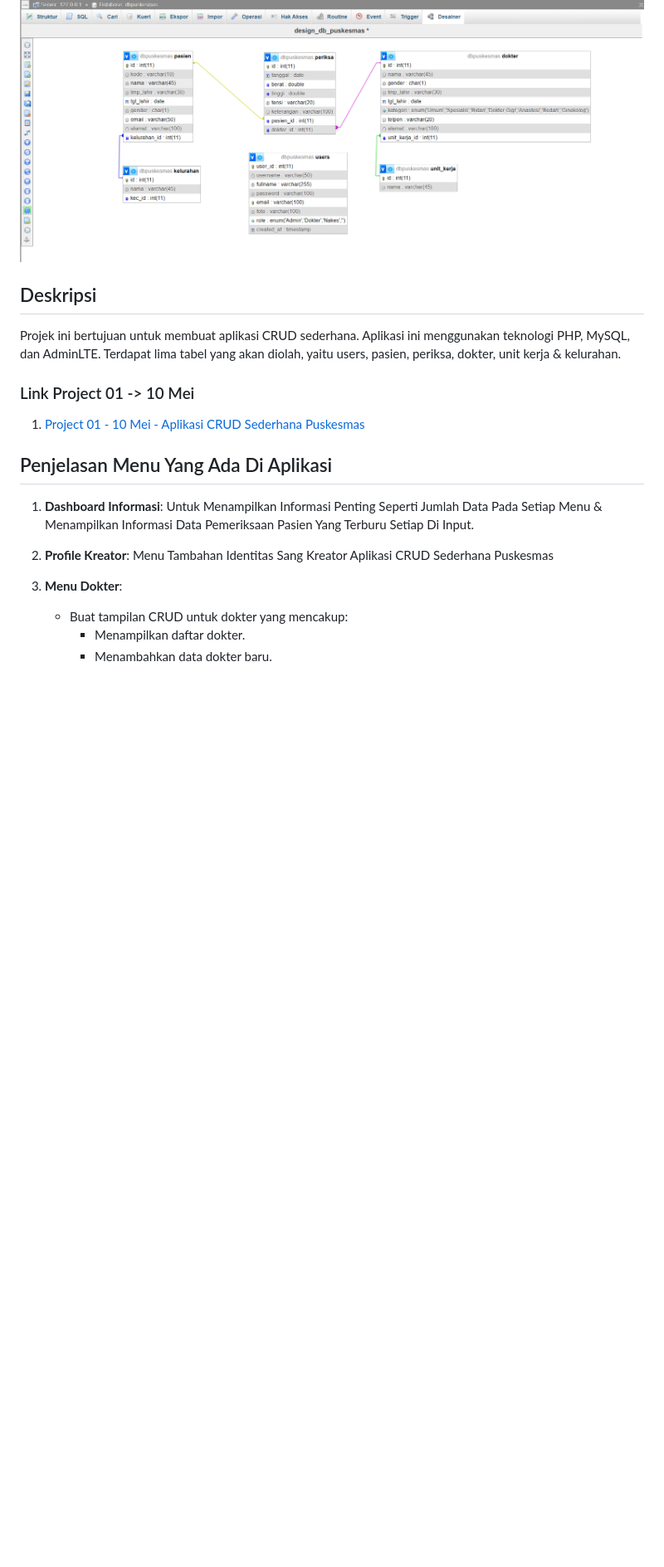
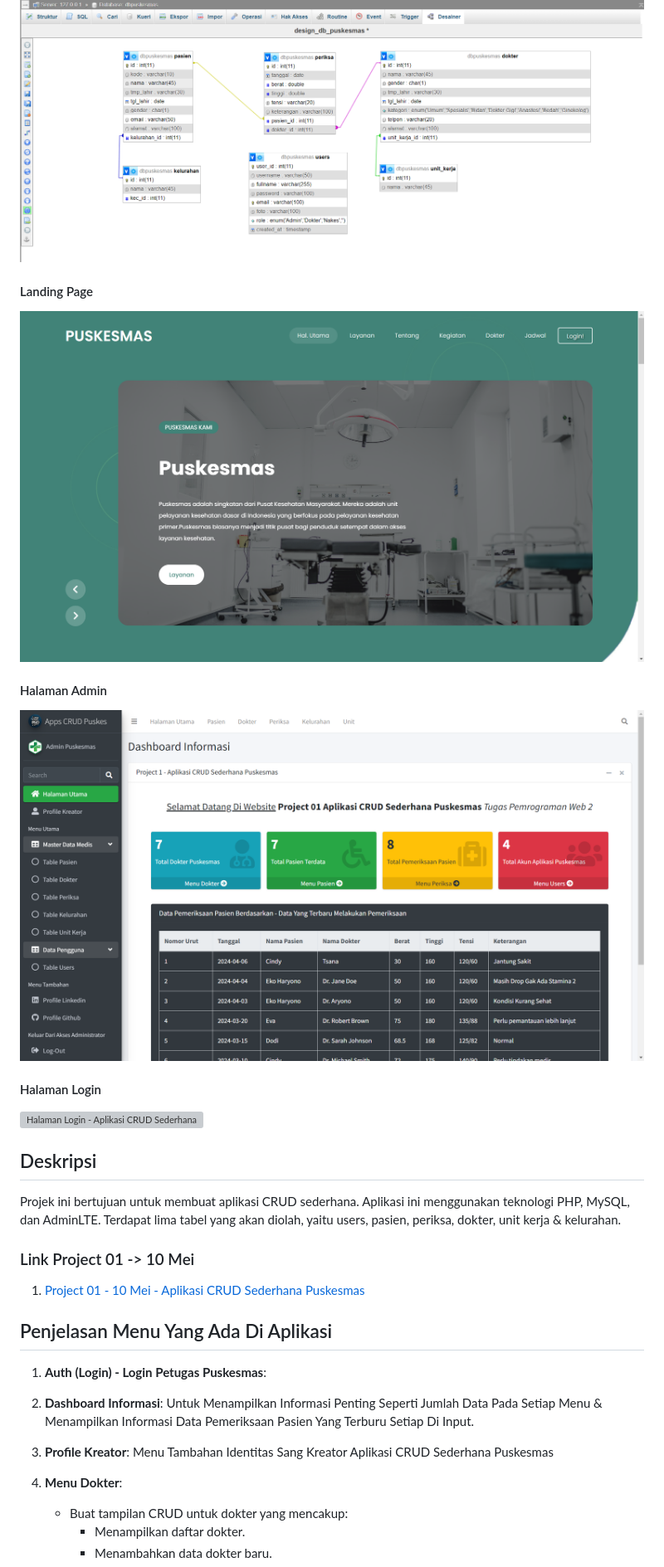
Before and after one commit to ekomh170/Project-1-PemWeb-2-10May, a Markdown page: readme.md, the part around the change printed below. Shown: that part at 83% size. Drawn GitHub-style; pictures changed too: assets/img/readme/halaman_administrator.png (added), assets/img/readme/landing_page.png (added); blank space fills up the shorter version; grey boxes are pictures that could not be loaded.

```diff
--- a/readme.md
+++ b/readme.md
@@ -18,6 +12,14 @@
 #### Design Database
 ![Design Database - Aplikasi CRUD Sederhana Puskesmas dengan PHP, MySQL, dan AdminLTE](assets/img/design_db/design_db_puskesmas.png)
 
+#### Landing Page
+![Landing Page - Aplikasi CRUD Sederhana Puskesmas dengan PHP, MySQL, dan AdminLTE](assets/img/readme/landing_page.png)
+
+#### Halaman Admin
+![Halaman Admin - Aplikasi CRUD Sederhana Puskesmas dengan PHP, MySQL, dan AdminLTE](assets/img/readme/halaman_administrator.png)
+
+#### Halaman Login
+![Halaman Login - Aplikasi CRUD Sederhana Puskesmas dengan PHP, MySQL, dan AdminLTE](assets/img/readme/halaman_login.png)
 
 ## Deskripsi
 
@@ -30,13 +32,16 @@ Projek ini bertujuan untuk membuat aplikasi CRUD sederhana. Aplikasi ini menggun
 
 ## Penjelasan Menu Yang Ada Di Aplikasi
 
-1. **Dashboard Informasi**:
+1. **Auth (Login) - Login Petugas Puskesmas**:
+
+
+2. **Dashboard Informasi**:
    Untuk Menampilkan Informasi Penting Seperti Jumlah Data Pada Setiap Menu & Menampilkan Informasi Data Pemeriksaan Pasien Yang Terburu Setiap Di Input.
 
-2. **Profile Kreator**:
+3. **Profile Kreator**:
    Menu Tambahan Identitas Sang Kreator Aplikasi CRUD Sederhana Puskesmas
 
-3. **Menu Dokter**:
+4. **Menu Dokter**:
    - Buat tampilan CRUD untuk dokter yang mencakup:
      - Menampilkan daftar dokter.
      - Menambahkan data dokter baru.
```
Also changed, not shown: other parts of readme.md (+10 -14 lines), 6 other files.
